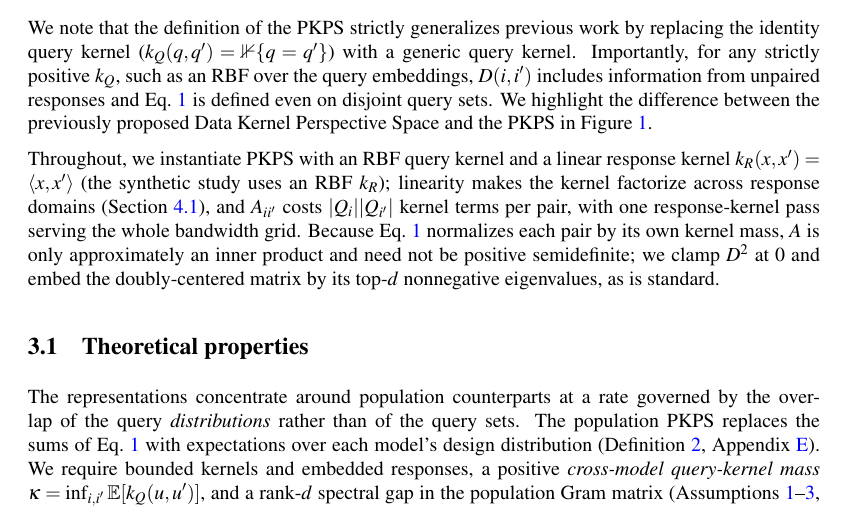
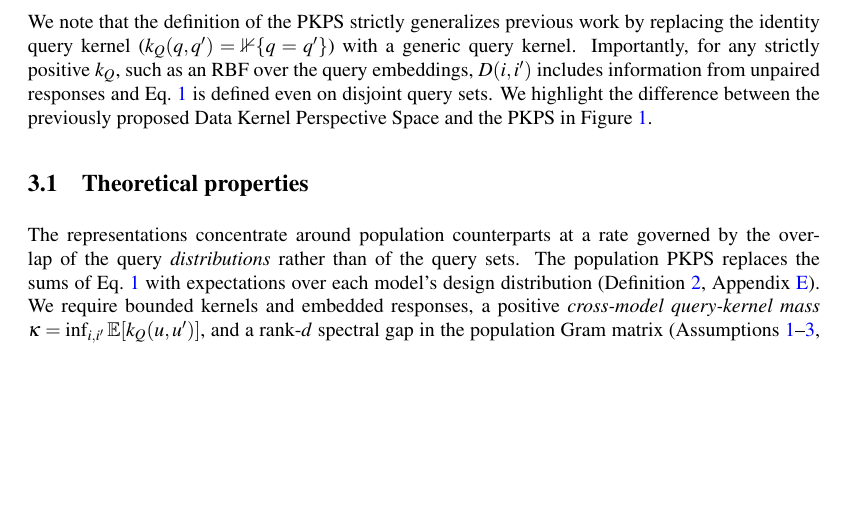
Before and after one commit to jataware/dkps, a LaTeX paper (paper/main.tex): part of page 4 of 20 before the commit and part of page 4 of 19 after it, cut so that both start at the same text, the shorter picture padded with empty space. Compiled offline with pdfLaTeX.

Commit message:
pkps paper: drop the instantiation/cost and PSD-clamp paragraph from section 3
Co-Authored-By: Claude Fable 5 <noreply@anthropic.com>
Claude-Session: https://claude.ai/code/session_019VkDoLFnBiHFuUR33BoaNY

```diff
--- a/paper/main.tex
+++ b/paper/main.tex
@@ -282,16 +282,6 @@ with benchmark score (MAE $0.31$). Bottom: \PKPS leverages unpaired queries and
 correlated with score (MAE $0.07$).}
 \label{fig:concept}
 \end{figure}
-
-Throughout, we instantiate \PKPS with an RBF query kernel and a linear response
-kernel $k_R(x,x')=\langle x,x'\rangle$ (the synthetic study uses an RBF $k_R$);
-linearity makes the kernel factorize across response domains
-(Section~\ref{sec:setup}), and $A_{ii'}$ costs $|Q_i||Q_{i'}|$ kernel terms per pair,
-with one response-kernel pass serving the whole bandwidth grid. Because
-Eq.~\ref{eq:A} normalizes each pair by its own kernel mass, $A$ is only approximately
-an inner product and need not be positive semidefinite; we clamp $D^2$ at $0$ and
-embed the doubly-centered matrix by its top-$d$ nonnegative eigenvalues, as is
-standard.
 
 \subsection{Theoretical properties}
 \label{sec:theory}
```
Also changed, not shown: paper/main.pdf.
